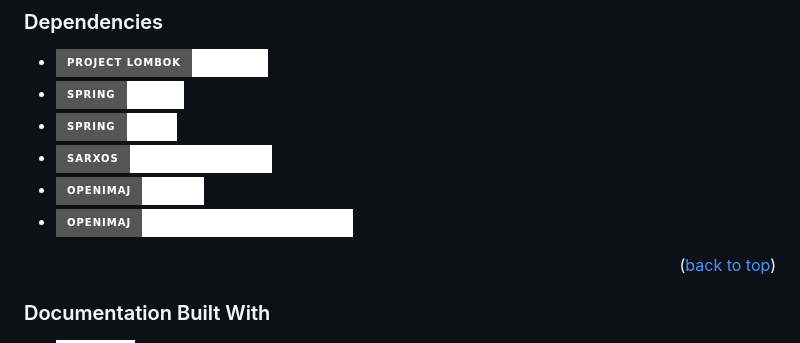
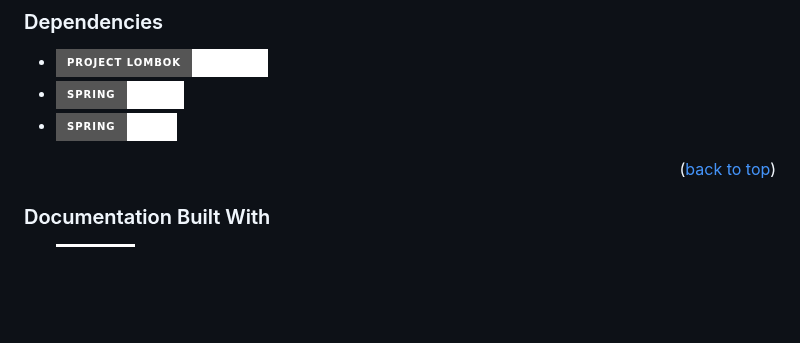
Before and after one commit to KLINY1337/data-encryptor, a Markdown page: README.md, the part around the change. Drawn GitHub-style; badges without logos; blank space fills up the shorter version.

```diff
--- a/README.md
+++ b/README.md
@@ -99,9 +99,6 @@ The File Encryptor project aims to develop a robust and secure application for e
 * [![Lombok][Lombok.js]][Lombok-url]
 * [![Spring-boot][Spring-boot.js]][Spring-boot-url]
 * [![Spring-web][Spring-web.js]][Spring-web-url]
-* [![Webcam-capture][Webcam-capture.js]][Webcam-capture-url]
-* [![Faces][Faces.js]][Faces-url]
-* [![Image-feature-extraction][Image-feature-extraction.js]][Image-feature-extraction-url]
 
 <p align="right">(<a href="#readme-top">back to top</a>)</p>
 
```
